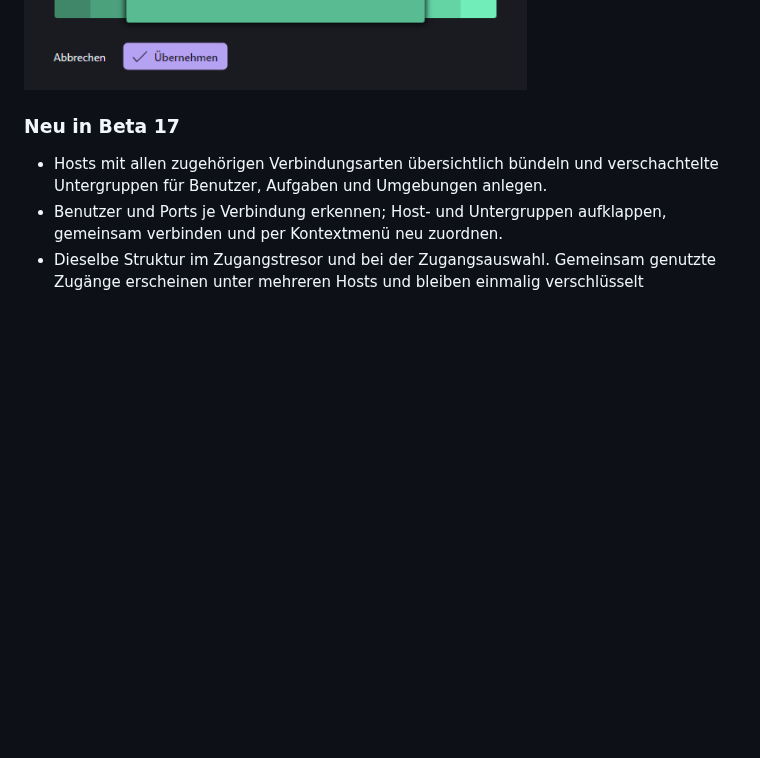
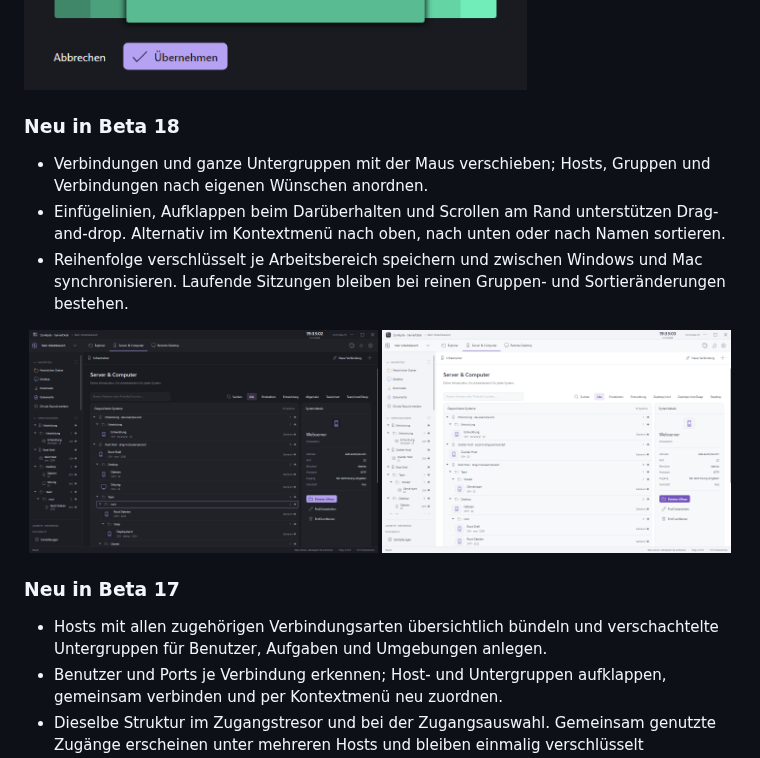
Before and after one commit to ZUMBYTE-AppSolution/serverdesk-release, a Markdown page: README.md, the part around one of its changes. GitHub-like rendering; pictures changed too: assets/screenshots/connection-drag-dark.png (added), assets/screenshots/connection-order-light.png (added); folded sections open; blank space fills up the shorter version.

Commit message:
Document connection drag and workspace ordering

```diff
--- a/README.md
+++ b/README.md
@@ -47,6 +47,17 @@ Die Screenshots zeigen ServerDesk mit Beispieldaten. Klicke auf ein Bild für di
 ![Favoritenfarbe in ServerDesk auswählen](https://raw.githubusercontent.com/ZUMBYTE-AppSolution/serverdesk-release/main/assets/screenshots/favorite-colors.png)
 
 </details>
+
+### Neu in Beta 18
+
+- Verbindungen und ganze Untergruppen mit der Maus verschieben; Hosts, Gruppen und Verbindungen nach eigenen Wünschen anordnen.
+- Einfügelinien, Aufklappen beim Darüberhalten und Scrollen am Rand unterstützen Drag-and-drop. Alternativ im Kontextmenü nach oben, nach unten oder nach Namen sortieren.
+- Reihenfolge verschlüsselt je Arbeitsbereich speichern und zwischen Windows und Mac synchronisieren. Laufende Sitzungen bleiben bei reinen Gruppen- und Sortieränderungen bestehen.
+
+<p align="center">
+  <img src="assets/screenshots/connection-drag-dark.png" alt="Verbindung per Drag-and-drop in eine Untergruppe verschieben" width="49%">
+  <img src="assets/screenshots/connection-order-light.png" alt="Individuell angeordnete Host- und Untergruppen im hellen Design" width="49%">
+</p>
 
 ### Neu in Beta 17
 
```
Also changed, not shown: other parts of README.md (+3 -3 lines).
